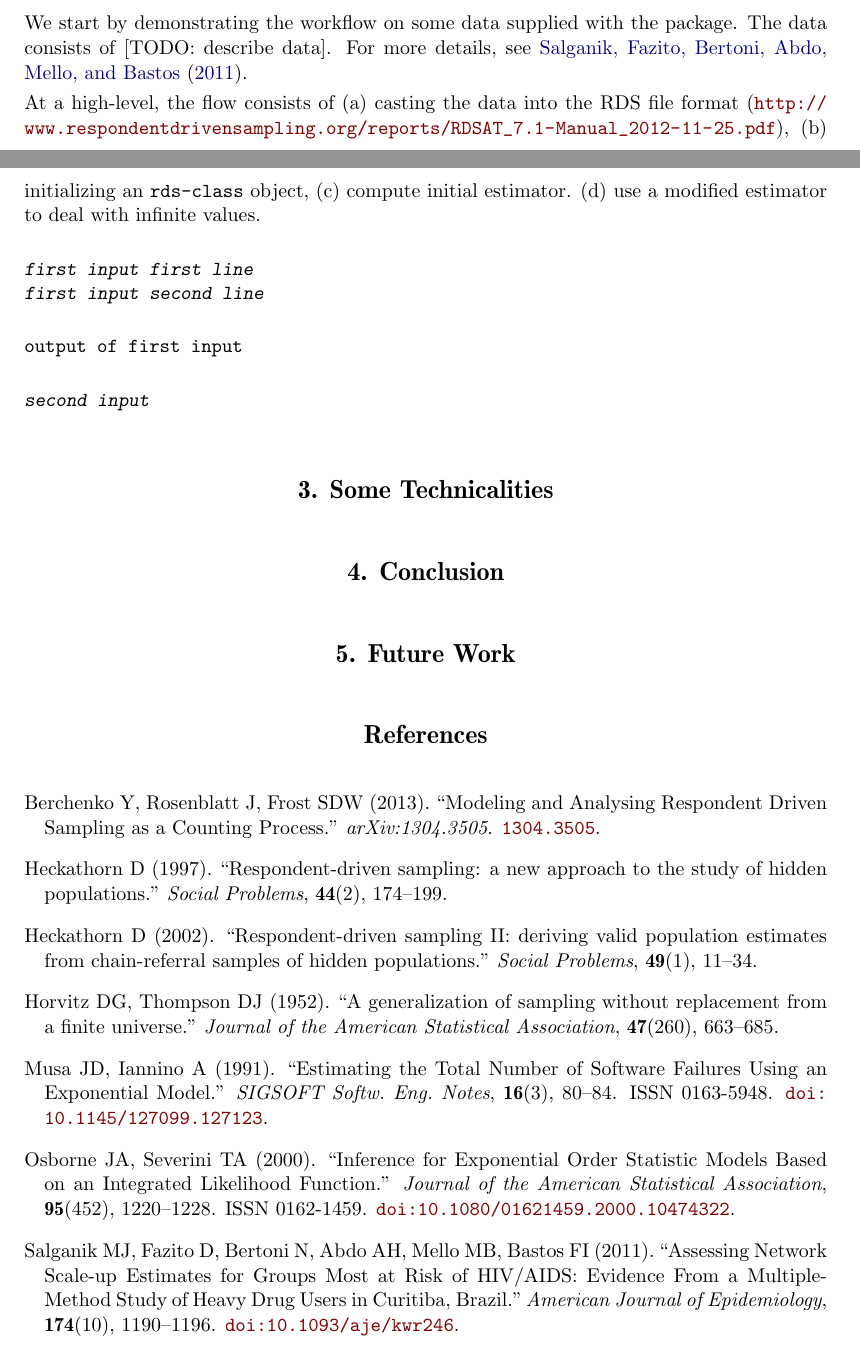
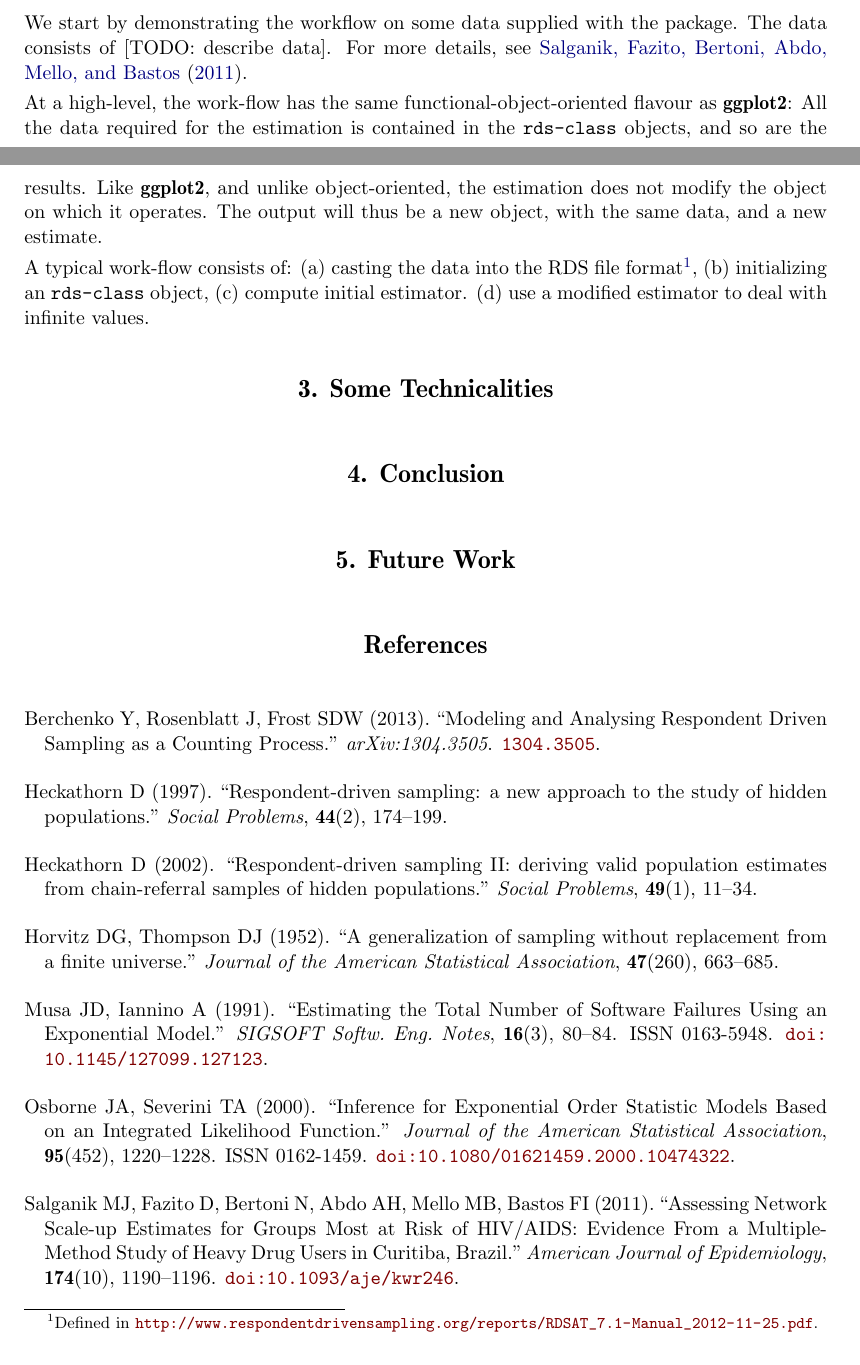
Before and after one commit to johnros/chords, a LaTeX document (manuscript/style/article.tex): two parts of pages 2 and 3 of 4, joined at a grey line, cut so that both start at the same text. Compiled offline with pdfLaTeX.

Commit message:
manuscript progress

```diff
--- a/manuscript/style/article.tex
+++ b/manuscript/style/article.tex
@@ -154,24 +154,30 @@ We start by demonstrating the workflow on some data supplied with the package.
 The data consists of [TODO: describe data].
 For more details, see \citet{salganik_assessing_2011}.
 
-At a high-level, the flow consists of (a) casting the data into the RDS file format (\url{http://www.respondentdrivensampling.org/reports/RDSAT_7.1-Manual_2012-11-25.pdf}),
+At a high-level, the work-flow has the same functional-object-oriented flavour as \pkg{ggplot2}:
+All the data required for the estimation is contained in the \code{rds-class} objects, and so are the results.
+Like \pkg{ggplot2}, and unlike object-oriented, the estimation does not modify the object on which it operates. The output will thus be a new object, with the same data, and a new estimate.
+
+A typical work-flow consists of:
+(a) casting the data into the RDS file format\footnote{Defined in \url{http://www.respondentdrivensampling.org/reports/RDSAT_7.1-Manual_2012-11-25.pdf}.},
 (b) initializing an \code{rds-class} object,
 (c) compute initial estimator.
 (d) use a modified estimator to deal with infinite values.
 
 
-\begin{CodeChunk}
-\begin{CodeInput}
-first input first line
-first input second line
-\end{CodeInput}
-\begin{CodeOutput}
-output of first input
-\end{CodeOutput}
-\begin{CodeInput}
-second input
-\end{CodeInput}
-\end{CodeChunk}
+
+%\begin{CodeChunk}
+%\begin{CodeInput}
+%first input first line
+%first input second line
+%\end{CodeInput}
+%\begin{CodeOutput}
+%output of first input
+%\end{CodeOutput}
+%\begin{CodeInput}
+%second input
+%\end{CodeInput}
+%\end{CodeChunk}
 
 
 
```
Also changed, not shown: manuscript/style/article.pdf, 2 other files.
